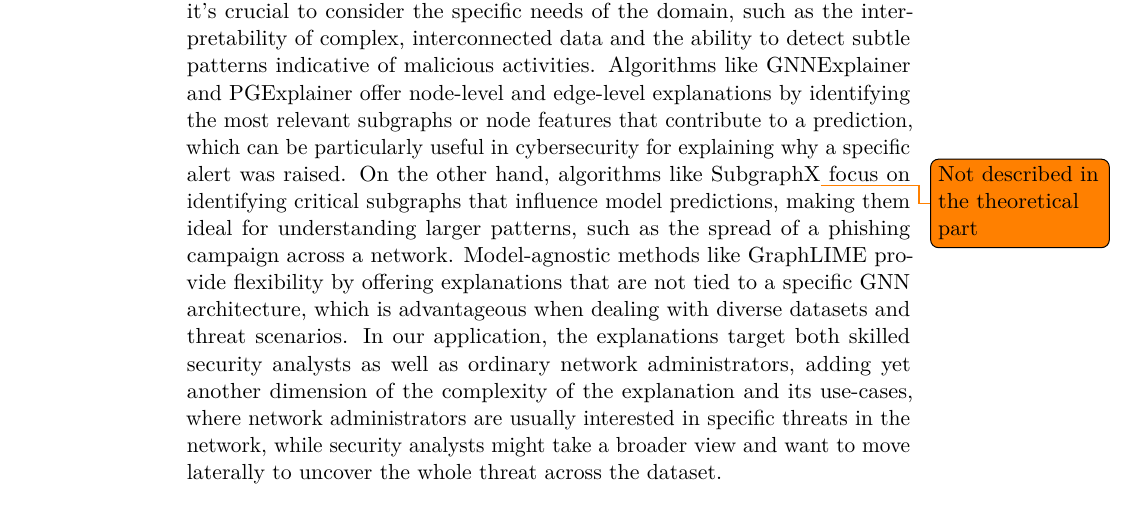
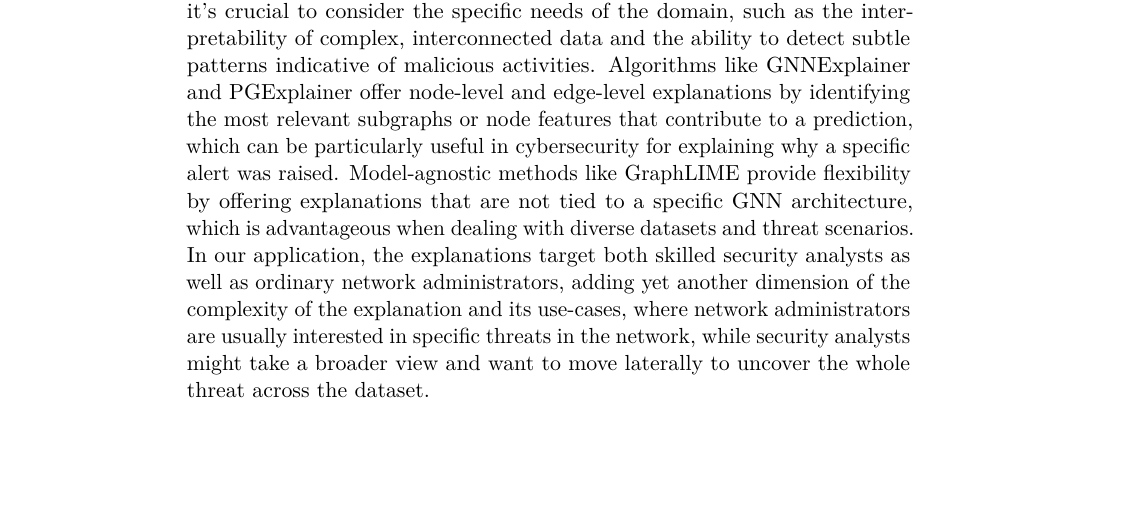
Before and after one commit to marekdedic/PhD-proposal, a LaTeX thesis (PhD-proposal.tex, which reads src/future.tex): part of page 45 of 61, cut so that both start at the same text, the shorter picture padded with empty space. Compiled offline with pdfLaTeX.

Commit message:
Removed remark about undescribed algorithm

```diff
--- a/src/future.tex
+++ b/src/future.tex
@@ -26,7 +26,7 @@ In our research, there are several open questions we would like to explore in th
 
 \subsubsection{Which explanation algorithm is the most suitable for the domain?}
 
-When comparing GNN explainer algorithms for application in cybersecurity, it's crucial to consider the specific needs of the domain, such as the interpretability of complex, interconnected data and the ability to detect subtle patterns indicative of malicious activities. Algorithms like GNNExplainer and PGExplainer offer node-level and edge-level explanations by identifying the most relevant subgraphs or node features that contribute to a prediction, which can be particularly useful in cybersecurity for explaining why a specific alert was raised. On the other hand, algorithms like SubgraphX\todo{Not described in the theoretical part} focus on identifying critical subgraphs that influence model predictions, making them ideal for understanding larger patterns, such as the spread of a phishing campaign across a network. Model-agnostic methods like GraphLIME provide flexibility by offering explanations that are not tied to a specific GNN architecture, which is advantageous when dealing with diverse datasets and threat scenarios. In our application, the explanations target both skilled security analysts as well as ordinary network administrators, adding yet another dimension of the complexity of the explanation and its use-cases, where network administrators are usually interested in specific threats in the network, while security analysts might take a broader view and want to move laterally to uncover the whole threat across the dataset.
+When comparing GNN explainer algorithms for application in cybersecurity, it's crucial to consider the specific needs of the domain, such as the interpretability of complex, interconnected data and the ability to detect subtle patterns indicative of malicious activities. Algorithms like GNNExplainer and PGExplainer offer node-level and edge-level explanations by identifying the most relevant subgraphs or node features that contribute to a prediction, which can be particularly useful in cybersecurity for explaining why a specific alert was raised. Model-agnostic methods like GraphLIME provide flexibility by offering explanations that are not tied to a specific GNN architecture, which is advantageous when dealing with diverse datasets and threat scenarios. In our application, the explanations target both skilled security analysts as well as ordinary network administrators, adding yet another dimension of the complexity of the explanation and its use-cases, where network administrators are usually interested in specific threats in the network, while security analysts might take a broader view and want to move laterally to uncover the whole threat across the dataset.
 
 \subsubsection{How to deal with hypergraphs?}
 
```
